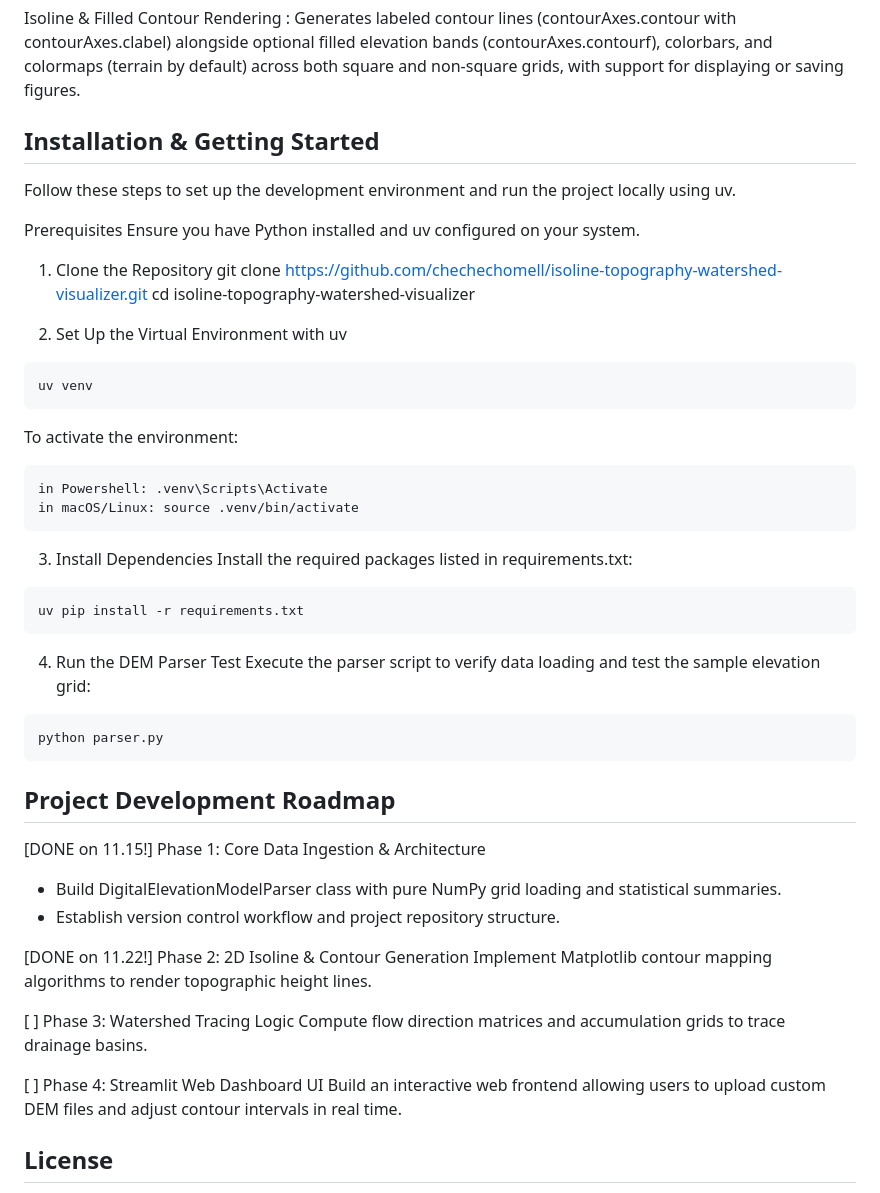
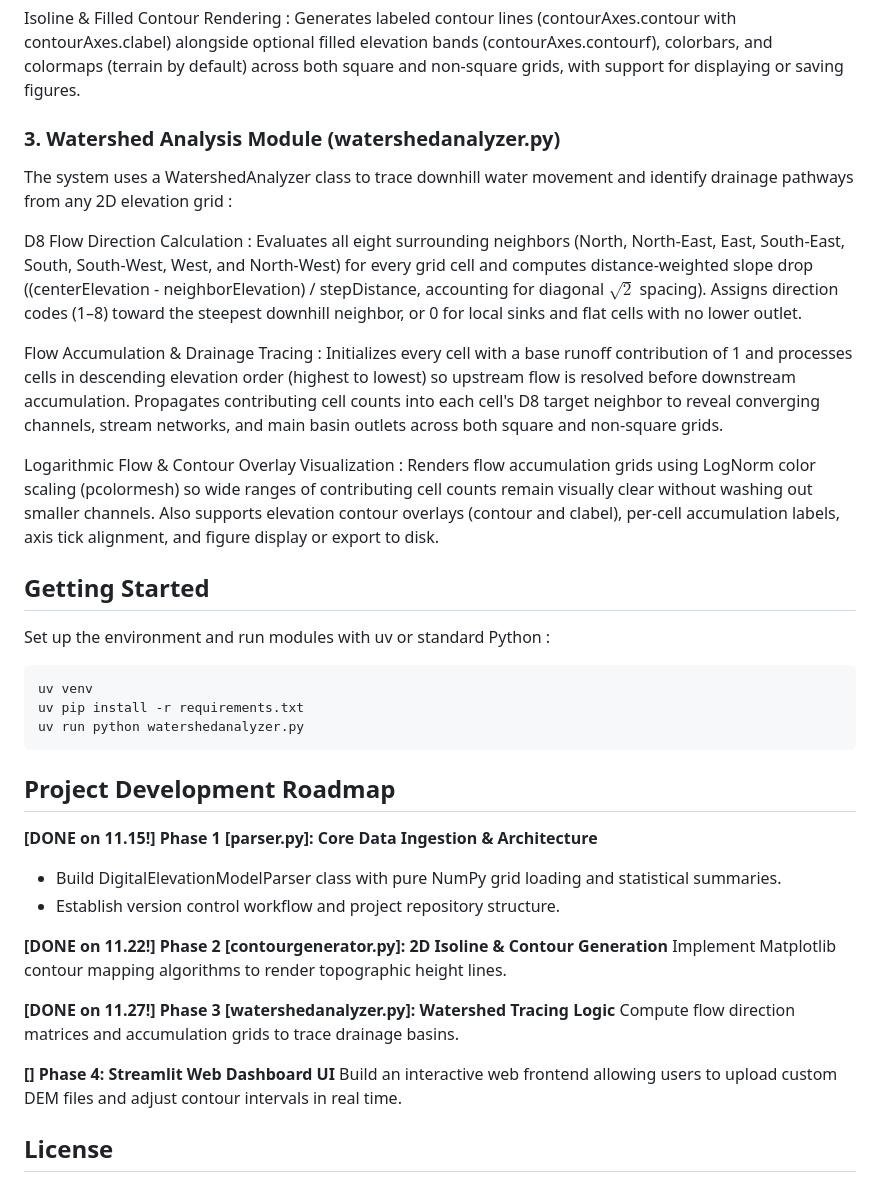
Before and after one commit to chechechomell/isoline-topography-watershed-visualizer, a Markdown page: README.md, the part around one of its changes. Rendered like a GitHub page.

````diff
--- a/README.md
+++ b/README.md
@@ -40,52 +38,36 @@ Elevation Level Calculation : Supports plotting by a fixed number of levels or b
 
 Isoline & Filled Contour Rendering : Generates labeled contour lines (contourAxes.contour with contourAxes.clabel) alongside optional filled elevation bands (contourAxes.contourf), colorbars, and colormaps (terrain by default) across both square and non-square grids, with support for displaying or saving figures.
 
-## Installation & Getting Started
-Follow these steps to set up the development environment and run the project locally using uv.
+### 3. Watershed Analysis Module (watershedanalyzer.py)
+The system uses a WatershedAnalyzer class to trace downhill water movement and identify drainage pathways from any 2D elevation grid :
 
-Prerequisites
-Ensure you have Python installed and uv configured on your system.
+D8 Flow Direction Calculation : Evaluates all eight surrounding neighbors (North, North-East, East, South-East, South, South-West, West, and North-West) for every grid cell and computes distance-weighted slope drop ((centerElevation - neighborElevation) / stepDistance, accounting for diagonal $\sqrt{2}$ spacing). Assigns direction codes (1–8) toward the steepest downhill neighbor, or 0 for local sinks and flat cells with no lower outlet.
 
-1. Clone the Repository
-git clone [https://github.com/chechechomell/isoline-topography-watershed-visualizer.git](https://github.com/chechechomell/isoline-topography-watershed-visualizer.git)
-cd isoline-topography-watershed-visualizer
+Flow Accumulation & Drainage Tracing : Initializes every cell with a base runoff contribution of 1 and processes cells in descending elevation order (highest to lowest) so upstream flow is resolved before downstream accumulation. Propagates contributing cell counts into each cell's D8 target neighbor to reveal converging channels, stream networks, and main basin outlets across both square and non-square grids.
 
-2. Set Up the Virtual Environment with uv
+Logarithmic Flow & Contour Overlay Visualization : Renders flow accumulation grids using LogNorm color scaling (pcolormesh) so wide ranges of contributing cell counts remain visually clear without washing out smaller channels. Also supports elevation contour overlays (contour and clabel), per-cell accumulation labels, axis tick alignment, and figure display or export to disk.
+
+## Getting Started
+Set up the environment and run modules with uv or standard Python :
+
 ```text
 uv venv
-```
-
-To activate the environment:
-```text
-in Powershell: .venv\Scripts\Activate
-in macOS/Linux: source .venv/bin/activate
-```
-
-3. Install Dependencies
-Install the required packages listed in requirements.txt:
-```text
 uv pip install -r requirements.txt
-```
-
-4. Run the DEM Parser Test
-Execute the parser script to verify data loading and test the sample elevation grid:
-```text
-python parser.py
+uv run python watershedanalyzer.py
 ```
 
 ## Project Development Roadmap
-
-[DONE on 11.15!] Phase 1: Core Data Ingestion & Architecture
+**[DONE on 11.15!] Phase 1 [parser.py]: Core Data Ingestion & Architecture**
 - Build DigitalElevationModelParser class with pure NumPy grid loading and statistical summaries.
 - Establish version control workflow and project repository structure.
 
-[DONE on 11.22!] Phase 2: 2D Isoline & Contour Generation
+**[DONE on 11.22!] Phase 2 [contourgenerator.py]: 2D Isoline & Contour Generation**
 Implement Matplotlib contour mapping algorithms to render topographic height lines.
 
-[ ] Phase 3: Watershed Tracing Logic
+**[DONE on 11.27!] Phase 3 [watershedanalyzer.py]: Watershed Tracing Logic**
 Compute flow direction matrices and accumulation grids to trace drainage basins.
 
-[ ] Phase 4: Streamlit Web Dashboard UI
+**[] Phase 4: Streamlit Web Dashboard UI**
 Build an interactive web frontend allowing users to upload custom DEM files and adjust contour intervals in real time.
 
 ## License
````
Also changed, not shown: other parts of README.md (+11 -13 lines), assets/classes_and_methods.png (added), assets/tech_stack.png (added).
